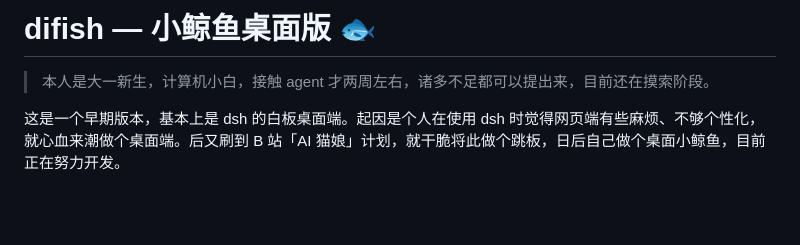
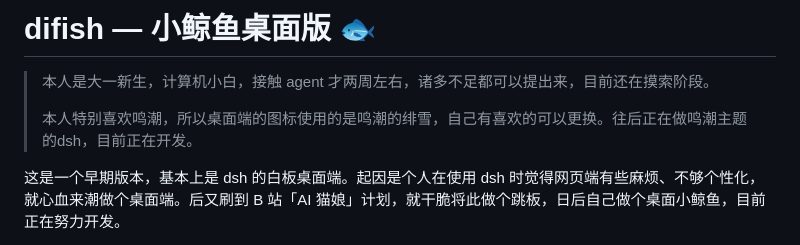
Before and after one commit to rock100906/difish, a Markdown page: README.md, the part around the change. GitHub-like rendering; blank space fills up the shorter version.

Commit message:
about wuthering waves

```diff
--- a/README.md
+++ b/README.md
@@ -1,6 +1,8 @@
 # difish — 小鲸鱼桌面版 🐟
 
 > 本人是大一新生，计算机小白，接触 agent 才两周左右，诸多不足都可以提出来，目前还在摸索阶段。
+>
+> 本人特别喜欢鸣潮，所以桌面端的图标使用的是鸣潮的绯雪，自己有喜欢的可以更换。往后正在做鸣潮主题的dsh，目前正在开发。
 
 这是一个早期版本，基本上是 dsh 的白板桌面端。起因是个人在使用 dsh 时觉得网页端有些麻烦、不够个性化，就心血来潮做个桌面端。后又刷到 B 站「AI 猫娘」计划，就干脆将此做个跳板，日后自己做个桌面小鲸鱼，目前正在努力开发。
 
```
